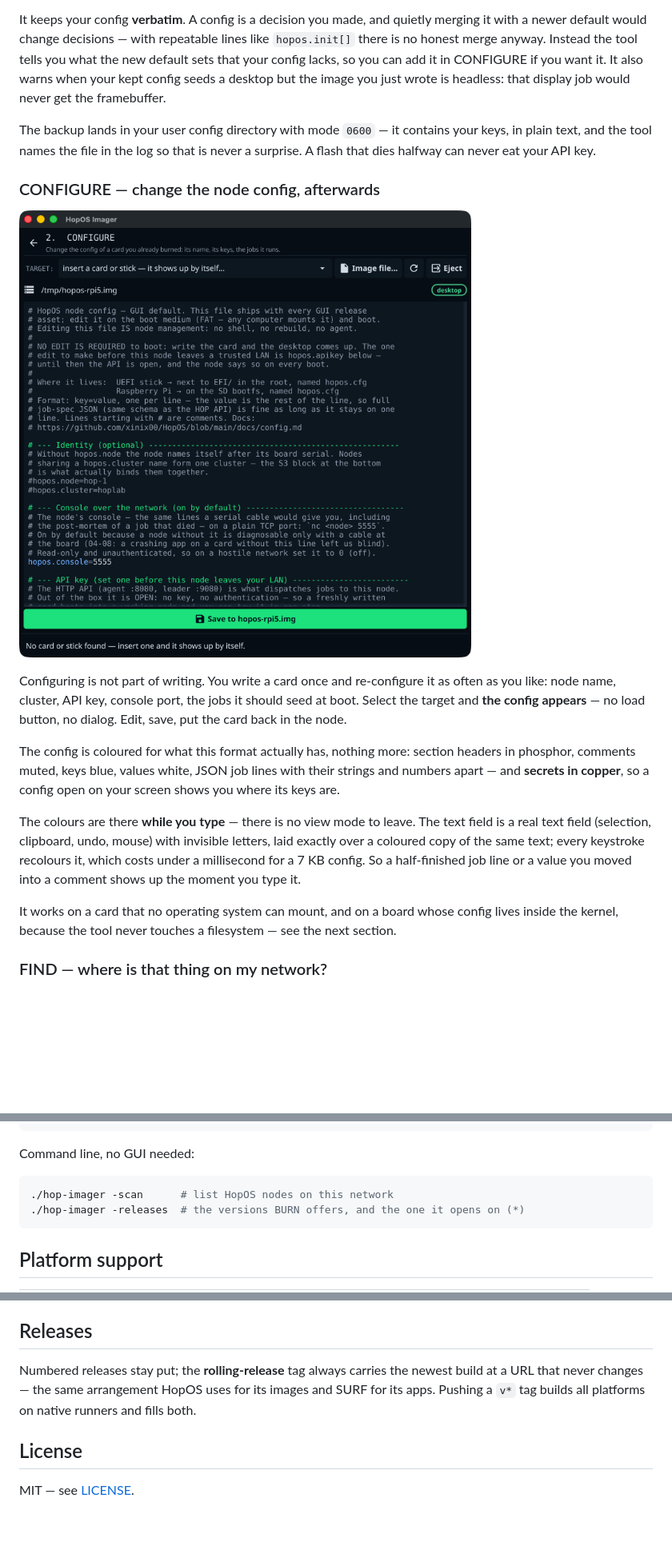
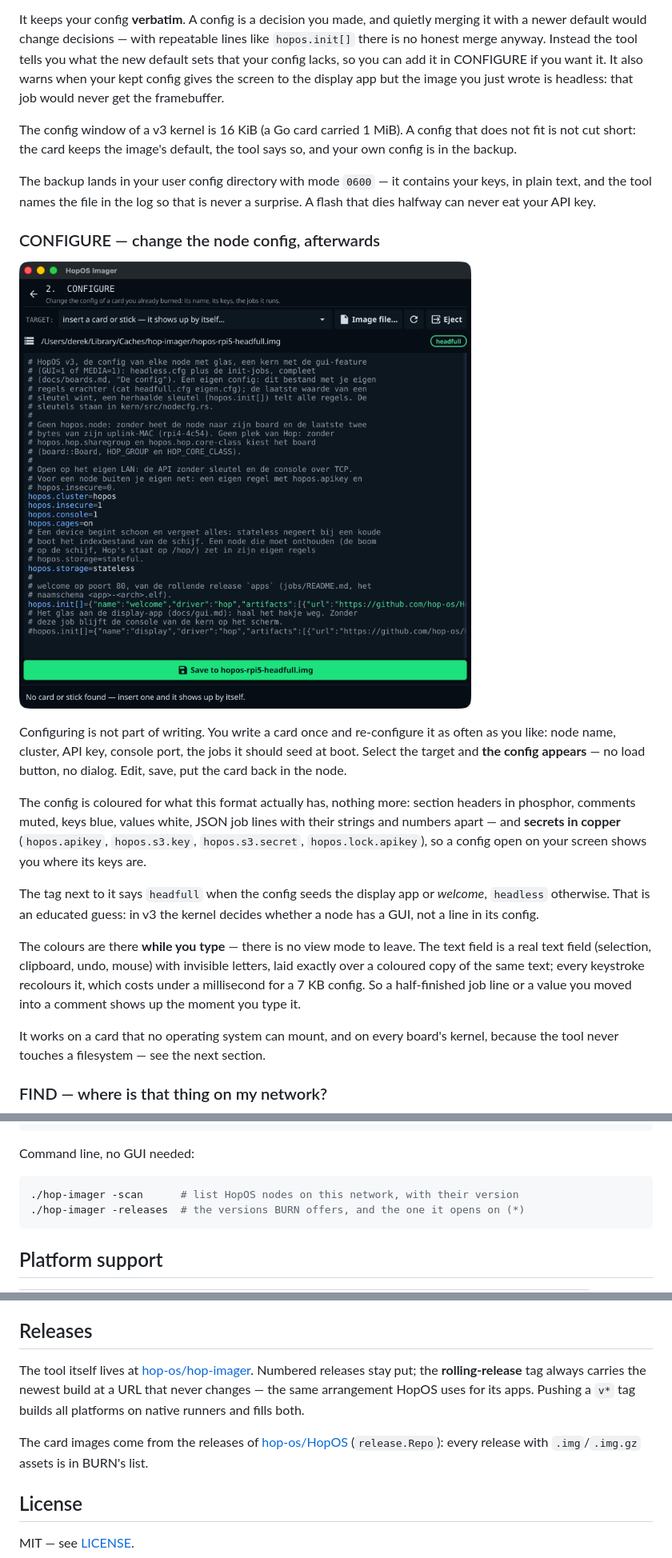
Before and after one commit to hop-os/hop-imager, a Markdown page: README.md, 3 parts joined by grey strips. Shown at 80% size. Drawn GitHub-style; pictures changed too: docs/configure.png; blank space fills up the shorter version.

````diff
--- a/README.md
+++ b/README.md
@@ -68,9 +95,13 @@ It keeps your config **verbatim**. A config is a decision you made, and quietly
 merging it with a newer default would change decisions — with repeatable lines
 like `hopos.init[]` there is no honest merge anyway. Instead the tool tells you
 what the new default sets that your config lacks, so you can add it in CONFIGURE
-if you want it. It also warns when your kept config seeds a desktop but the
-image you just wrote is headless: that display job would never get the
-framebuffer.
+if you want it. It also warns when your kept config gives the screen to the
+display app but the image you just wrote is headless: that job would never get
+the framebuffer.
+
+The config window of a v3 kernel is 16 KiB (a Go card carried 1 MiB). A
+config that does not fit is not cut short: the card keeps the image's default,
+the tool says so, and your own config is in the backup.
 
 The backup lands in your user config directory with mode `0600` — it contains
 your keys, in plain text, and the tool names the file in the log so that is never
@@ -87,8 +118,13 @@ button, no dialog. Edit, save, put the card back in the node.
 
 The config is coloured for what this format actually has, nothing more: section
 headers in phosphor, comments muted, keys blue, values white, JSON job lines
-with their strings and numbers apart — and **secrets in copper**, so a config
-open on your screen shows you where its keys are.
+with their strings and numbers apart — and **secrets in copper** (`hopos.apikey`,
+`hopos.s3.key`, `hopos.s3.secret`, `hopos.lock.apikey`), so a config open on
+your screen shows you where its keys are.
+
+The tag next to it says `headfull` when the config seeds the display app or
+*welcome*, `headless` otherwise. That is an educated guess: in v3 the kernel
+decides whether a node has a GUI, not a line in its config.
 
 The colours are there **while you type** — there is no view mode to leave. The
 text field is a real text field (selection, clipboard, undo, mouse) with
@@ -97,9 +133,8 @@ keystroke recolours it, which costs under a millisecond for a 7 KB config. So a
 half-finished job line or a value you moved into a comment shows up the moment
 you type it.
 
-It works on a card that no operating system can mount, and on a board whose
-config lives inside the kernel, because the tool never touches a filesystem —
-see the next section.
+It works on a card that no operating system can mount, and on every board's
+kernel, because the tool never touches a filesystem — see the next section.
 
 ### FIND — where is that thing on my network?
 
@@ -178,7 +245,7 @@ go build .
 Command line, no GUI needed:
 
 ```sh
-./hop-imager -scan      # list HopOS nodes on this network
+./hop-imager -scan      # list HopOS nodes on this network, with their version
 ./hop-imager -releases  # the versions BURN offers, and the one it opens on (*)
 ```
 
@@ -206,10 +273,15 @@ constraint the operating system imposes rather than a style choice:
 
 ## Releases
 
+The tool itself lives at [hop-os/hop-imager](https://github.com/hop-os/hop-imager).
 Numbered releases stay put; the **rolling-release** tag always carries the
 newest build at a URL that never changes — the same arrangement HopOS uses for
-its images and SURF for its apps. Pushing a `v*` tag builds all platforms on
-native runners and fills both.
+its apps. Pushing a `v*` tag builds all platforms on native runners and fills
+both.
+
+The card images come from the releases of
+[hop-os/HopOS](https://github.com/hop-os/HopOS) (`release.Repo`): every
+release with `.img`/`.img.gz` assets is in BURN's list.
 
 ## License
 
````
Also changed, not shown: other parts of README.md (+84 -25 lines), .github/release-notes.md (+5 -3 lines), docs/burn.png, docs/find.png, docs/home.png.
